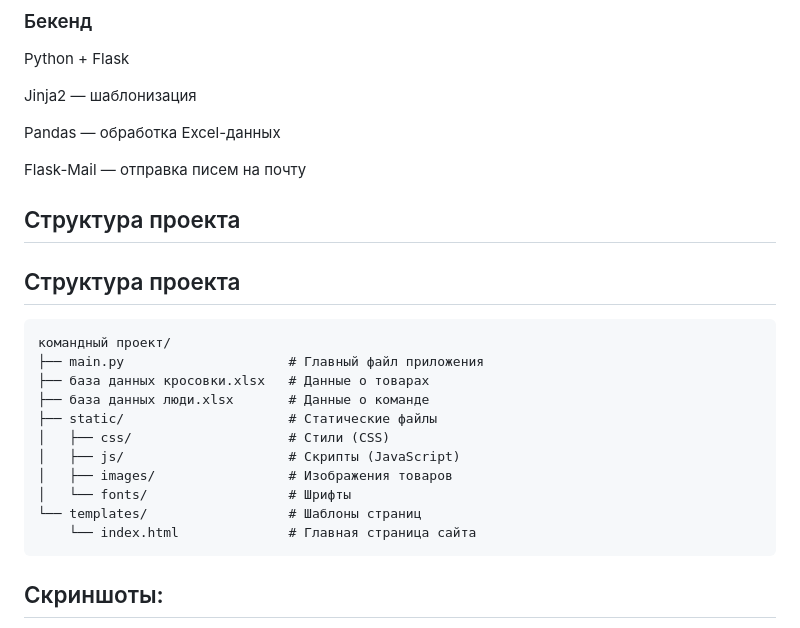
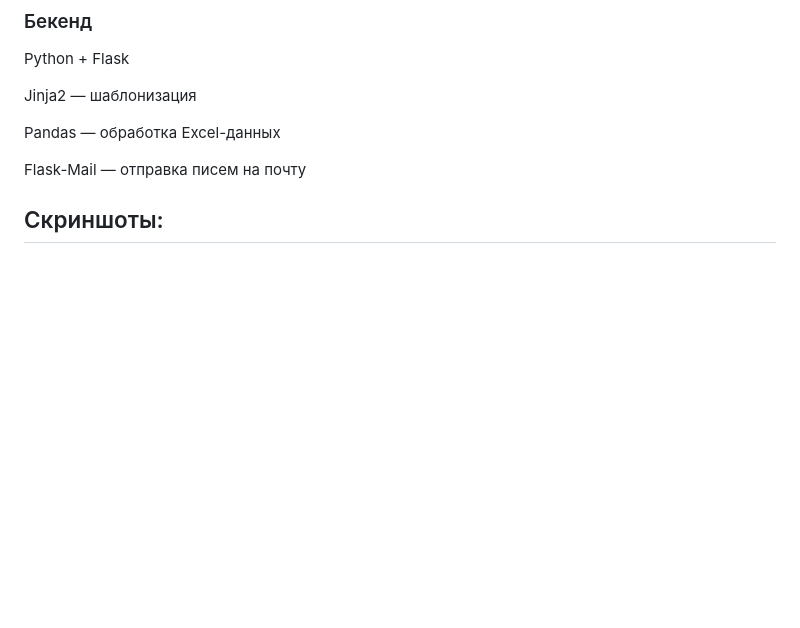
Before and after one commit to doratiy/Sneaker-Store, a Markdown page: Командный проект/readme.md, the part around one of its changes. Drawn GitHub-style; blank space fills up the shorter version.

````diff
--- a/Командный проект/readme.md
+++ b/Командный проект/readme.md
@@ -63,23 +63,6 @@ Pandas — обработка Excel-данных
 
 Flask-Mail — отправка писем на почту
 
-## Структура проекта
-
-## Структура проекта
-
-```text
-командный проект/
-├── main.py                     # Главный файл приложения
-├── база данных кросовки.xlsx   # Данные о товарах
-├── база данных люди.xlsx       # Данные о команде
-├── static/                     # Статические файлы
-│   ├── css/                    # Стили (CSS)
-│   ├── js/                     # Скрипты (JavaScript)
-│   ├── images/                 # Изображения товаров
-│   └── fonts/                  # Шрифты
-└── templates/                  # Шаблоны страниц
-    └── index.html              # Главная страница сайта
-```
 
 ## Скриншоты:
 
````
Also changed, not shown: other parts of Командный проект/readme.md (+1 -1 lines).
